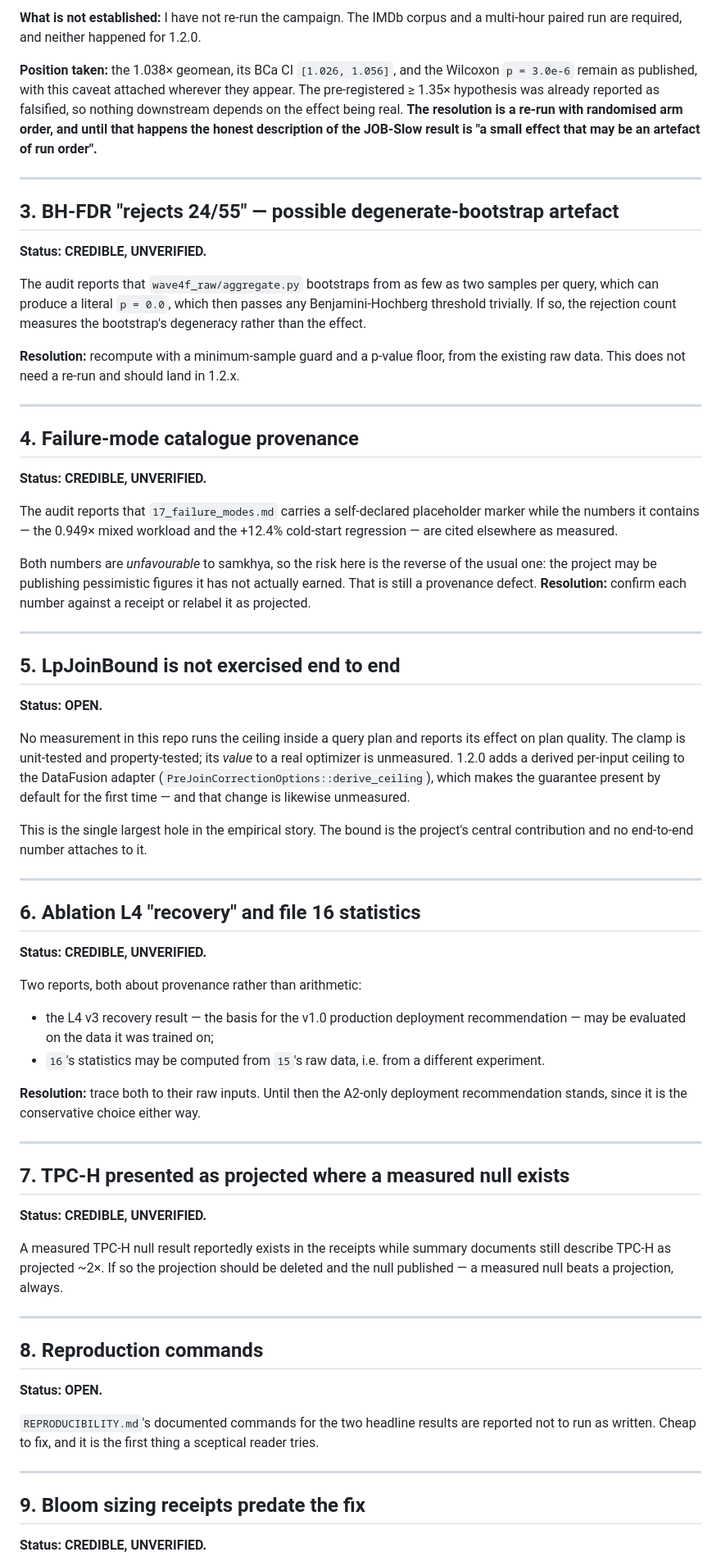
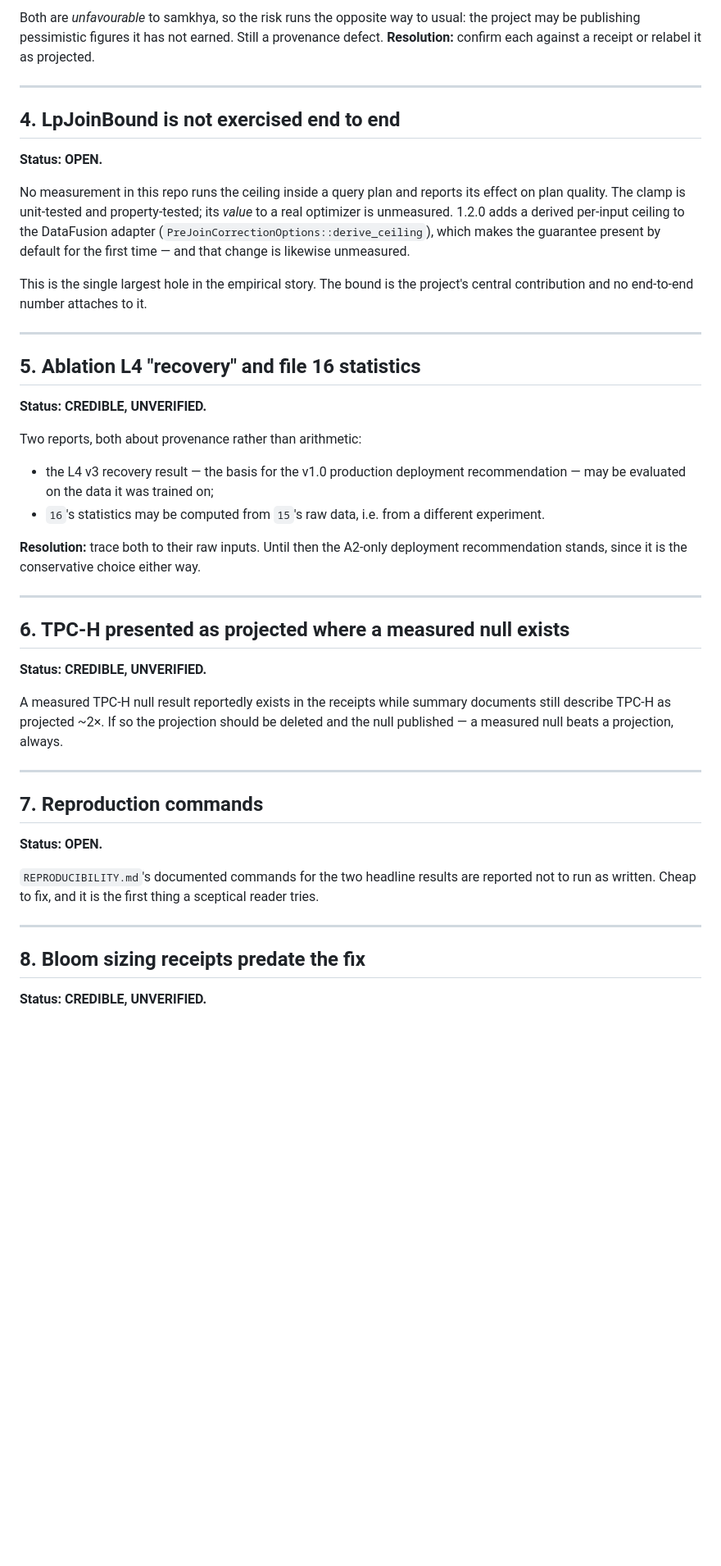
Before and after one commit to singhpratech/samkhya, a Markdown page: bench-results/OPEN_AUDIT_ITEMS.md, the part around one of its changes. Shown at 82% size. GitHub-like rendering; blank space fills up the shorter version.

```diff
--- a/bench-results/OPEN_AUDIT_ITEMS.md
+++ b/bench-results/OPEN_AUDIT_ITEMS.md
@@ -43,47 +133,12 @@ true effect near unity.
 
-**What is not established:** I have not re-run the campaign. The IMDb corpus and
-a multi-hour paired run are required, and neither happened for 1.2.0.
-
-**Position taken:** the 1.038× geomean, its BCa CI `[1.026, 1.056]`, and the
-Wilcoxon `p = 3.0e-6` remain as published, with this caveat attached wherever
-they appear. The pre-registered ≥ 1.35× hypothesis was already reported as
-falsified, so nothing downstream depends on the effect being real. **The
-resolution is a re-run with randomised arm order, and until that happens the
-honest description of the JOB-Slow result is "a small effect that may be an
-artefact of run order".**
+Both are *unfavourable* to samkhya, so the risk runs the opposite way to usual:
+the project may be publishing pessimistic figures it has not earned. Still a
+provenance defect. **Resolution:** confirm each against a receipt or relabel it
+as projected.
 
 ---
 
-## 3. BH-FDR "rejects 24/55" — possible degenerate-bootstrap artefact
-
-**Status: CREDIBLE, UNVERIFIED.**
-
-The audit reports that `wave4f_raw/aggregate.py` bootstraps from as few as two
-samples per query, which can produce a literal `p = 0.0`, which then passes any
-Benjamini-Hochberg threshold trivially. If so, the rejection count measures the
-bootstrap's degeneracy rather than the effect.
-
-**Resolution:** recompute with a minimum-sample guard and a p-value floor, from
-the existing raw data. This does not need a re-run and should land in 1.2.x.
-
----
-
-## 4. Failure-mode catalogue provenance
-
-**Status: CREDIBLE, UNVERIFIED.**
-
-The audit reports that `17_failure_modes.md` carries a self-declared placeholder
-marker while the numbers it contains — the 0.949× mixed workload and the +12.4%
-cold-start regression — are cited elsewhere as measured.
-
-Both numbers are *unfavourable* to samkhya, so the risk here is the reverse of
-the usual one: the project may be publishing pessimistic figures it has not
-actually earned. That is still a provenance defect. **Resolution:** confirm each
-number against a receipt or relabel it as projected.
-
----
-
-## 5. LpJoinBound is not exercised end to end
+## 4. LpJoinBound is not exercised end to end
 
 **Status: OPEN.**
 
@@ -99,7 +154,7 @@ project's central contribution and no end-to-end number attaches to it.
 
 ---
 
-## 6. Ablation L4 "recovery" and file 16 statistics
+## 5. Ablation L4 "recovery" and file 16 statistics
 
 **Status: CREDIBLE, UNVERIFIED.**
 
@@ -115,7 +170,7 @@ recommendation stands, since it is the conservative choice either way.
 
 ---
 
-## 7. TPC-H presented as projected where a measured null exists
+## 6. TPC-H presented as projected where a measured null exists
 
 **Status: CREDIBLE, UNVERIFIED.**
 
@@ -125,7 +180,7 @@ deleted and the null published — a measured null beats a projection, always.
 
 ---
 
-## 8. Reproduction commands
+## 7. Reproduction commands
 
 **Status: OPEN.**
 
@@ -135,7 +190,7 @@ sceptical reader tries.
 
 ---
 
-## 9. Bloom sizing receipts predate the fix
+## 8. Bloom sizing receipts predate the fix
 
 **Status: CREDIBLE, UNVERIFIED.**
 
```
Also changed, not shown: other parts of bench-results/OPEN_AUDIT_ITEMS.md (+102 -10 lines), README.md (+4 -4 lines).
